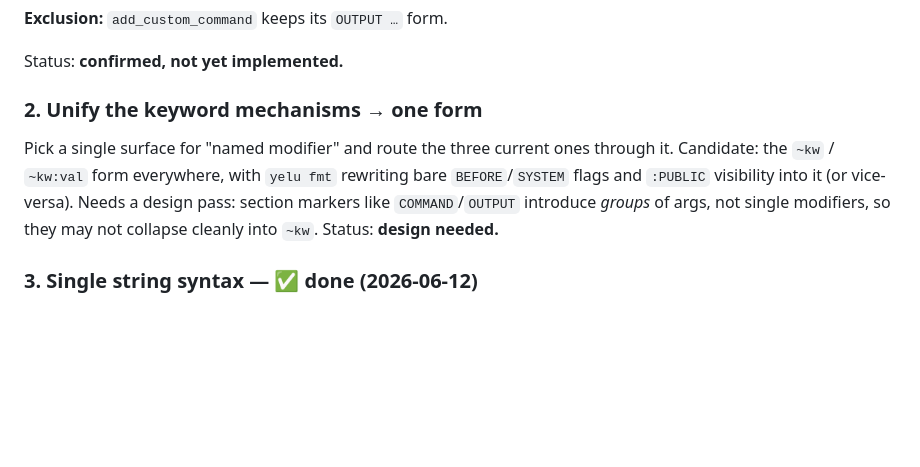
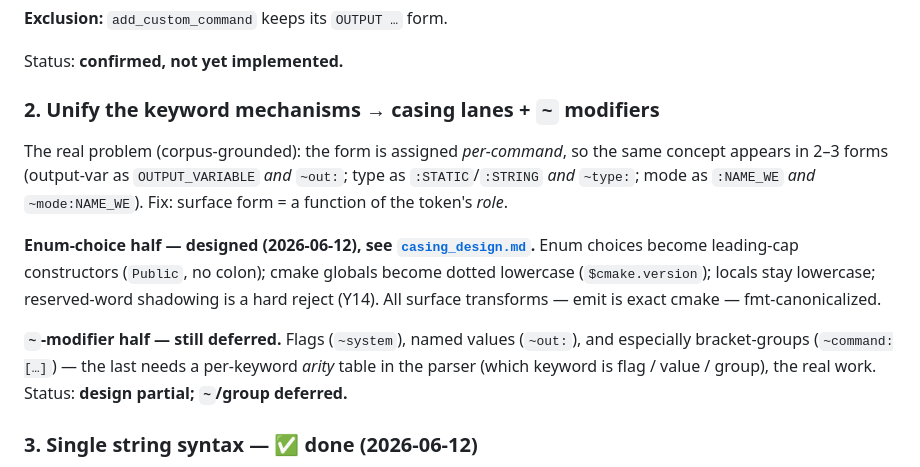
Before and after one commit to yelu-lang/yelu-lang, a Markdown page: doc/lang/yc_syntax_critique.md, the part around the change. GitHub-like rendering; blank space fills up the shorter version.

```diff
--- a/doc/lang/yc_syntax_critique.md
+++ b/doc/lang/yc_syntax_critique.md
@@ -75,14 +75,23 @@ those. Re-fmt the corpus; emit-bridge + matrix confirm.
 
 Status: **confirmed, not yet implemented.**
 
-### 2. Unify the keyword mechanisms → one form
+### 2. Unify the keyword mechanisms → casing lanes + `~` modifiers
 
-Pick a single surface for "named modifier" and route the three current
-ones through it. Candidate: the `~kw` / `~kw:val` form everywhere, with
-`yelu fmt` rewriting bare `BEFORE`/`SYSTEM` flags and `:PUBLIC` visibility
-into it (or vice-versa). Needs a design pass: section markers like
-`COMMAND`/`OUTPUT` introduce *groups* of args, not single modifiers, so
-they may not collapse cleanly into `~kw`. Status: **design needed.**
+The real problem (corpus-grounded): the form is assigned *per-command*, so
+the same concept appears in 2–3 forms (output-var as `OUTPUT_VARIABLE` *and*
+`~out:`; type as `:STATIC`/`:STRING` *and* `~type:`; mode as `:NAME_WE` *and*
+`~mode:NAME_WE`). Fix: surface form = a function of the token's *role*.
+
+**Enum-choice half — designed (2026-06-12), see
+[`casing_design.md`](casing_design.md).** Enum choices become leading-cap
+constructors (`Public`, no colon); cmake globals become dotted lowercase
+(`$cmake.version`); locals stay lowercase; reserved-word shadowing is a hard
+reject (Y14). All surface transforms — emit is exact cmake — fmt-canonicalized.
+
+**`~`-modifier half — still deferred.** Flags (`~system`), named values
+(`~out:`), and especially bracket-groups (`~command:[…]`) — the last needs a
+per-keyword *arity* table in the parser (which keyword is flag / value /
+group), the real work. Status: **design partial; `~`/group deferred.**
 
 ### 3. Single string syntax — ✅ **done (2026-06-12)**
 
```
Also changed, not shown: CLAUDE.md (+1 -0 lines), doc/lang/casing_design.md (added, +119 -0 lines).
